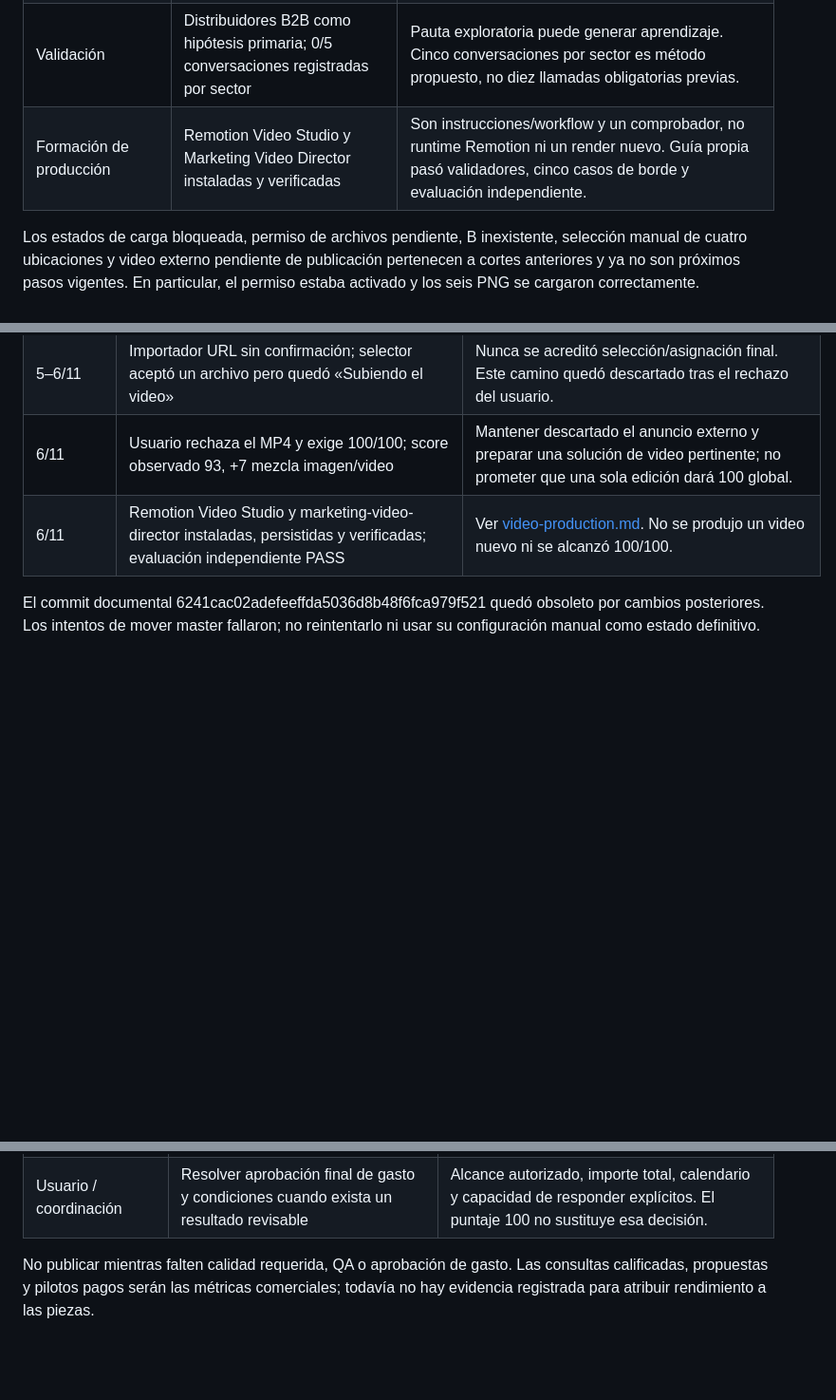
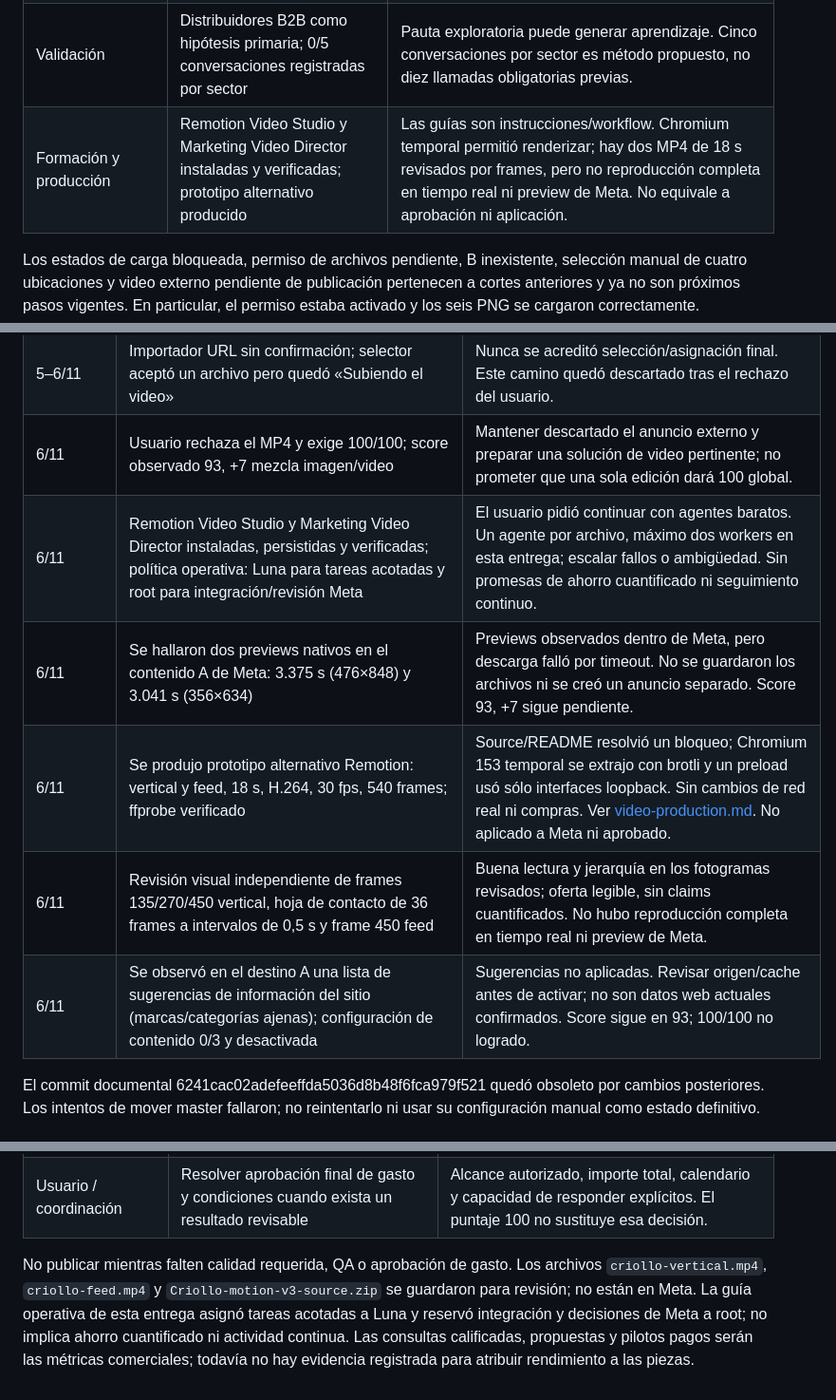
Before and after one commit to tomigarbarino/CriolloLabs, a Markdown page: docs/launch/work-log.md, 3 parts joined by grey strips. Shown at 95% size. GitHub-like rendering; blank space fills up the shorter version.

Commit message:
Record Nov 6 video prototype and review

```diff
--- a/docs/launch/work-log.md
+++ b/docs/launch/work-log.md
@@ -17,7 +17,7 @@ Este registro describe hechos, decisiones y pendientes; no acredita clientes, re
 | Video nativo | Intentos sin lograr un video nativo aplicable | Editor/selector de imágenes se abrió vacío; no se encontró Turn Into Video en Edit media. No se concluye inexistencia universal de esa función. |
 | Presupuesto | ARS 50.000 total compartido, lifetime; 6–13/11/2026 | Sin cambios, no diario ni por anuncio. Revisar vigencia de fechas antes de cualquier activación. Aprobación concreta de gasto pendiente. |
 | Validación | Distribuidores B2B como hipótesis primaria; 0/5 conversaciones registradas por sector | Pauta exploratoria puede generar aprendizaje. Cinco conversaciones por sector es método propuesto, no diez llamadas obligatorias previas. |
-| Formación de producción | Remotion Video Studio y Marketing Video Director instaladas y verificadas | Son instrucciones/workflow y un comprobador, no runtime Remotion ni un render nuevo. Guía propia pasó validadores, cinco casos de borde y evaluación independiente. |
+| Formación y producción | Remotion Video Studio y Marketing Video Director instaladas y verificadas; prototipo alternativo producido | Las guías son instrucciones/workflow. Chromium temporal permitió renderizar; hay dos MP4 de 18 s revisados por frames, pero no reproducción completa en tiempo real ni preview de Meta. No equivale a aprobación ni aplicación. |
 
 Los estados de carga bloqueada, permiso de archivos pendiente, B inexistente, selección manual de cuatro ubicaciones y video externo pendiente de publicación pertenecen a cortes anteriores y ya no son próximos pasos vigentes. En particular, el permiso estaba activado y los seis PNG se cargaron correctamente. [campaign.md](campaign.md) y [operating-charter.md](operating-charter.md) conservan texto de esos cortes; este documento reconcilia el estado actual sin modificar esos archivos. Los cuerpos de #1/#6 también conservan hitos históricos del video externo.
 
@@ -34,7 +34,11 @@ Los estados de carga bloqueada, permiso de archivos pendiente, B inexistente, se
 | 5/11 | MP4 externo de 15 s y 1080×1920 producido, alojado en el sitio | Activo agregado en 31e6f19a7537657509b35dc56f61404ba8499ca6; Vercel/HTTP 200/hash verificados por coordinación. Disponibilidad técnica no acredita aprobación creativa. |
 | 5–6/11 | Importador URL sin confirmación; selector aceptó un archivo pero quedó «Subiendo el video» | Nunca se acreditó selección/asignación final. Este camino quedó descartado tras el rechazo del usuario. |
 | 6/11 | Usuario rechaza el MP4 y exige 100/100; score observado 93, +7 mezcla imagen/video | Mantener descartado el anuncio externo y preparar una solución de video pertinente; no prometer que una sola edición dará 100 global. |
-| 6/11 | Remotion Video Studio y marketing-video-director instaladas, persistidas y verificadas; evaluación independiente PASS | Ver [video-production.md](video-production.md). No se produjo un video nuevo ni se alcanzó 100/100. |
+| 6/11 | Remotion Video Studio y Marketing Video Director instaladas, persistidas y verificadas; política operativa: Luna para tareas acotadas y root para integración/revisión Meta | El usuario pidió continuar con agentes baratos. Un agente por archivo, máximo dos workers en esta entrega; escalar fallos o ambigüedad. Sin promesas de ahorro cuantificado ni seguimiento continuo. |
+| 6/11 | Se hallaron dos previews nativos en el contenido A de Meta: 3.375 s (476×848) y 3.041 s (356×634) | Previews observados dentro de Meta, pero descarga falló por timeout. No se guardaron los archivos ni se creó un anuncio separado. Score 93, +7 sigue pendiente. |
+| 6/11 | Se produjo prototipo alternativo Remotion: vertical y feed, 18 s, H.264, 30 fps, 540 frames; ffprobe verificado | Source/README resolvió un bloqueo; Chromium 153 temporal se extrajo con brotli y un preload usó sólo interfaces loopback. Sin cambios de red real ni compras. Ver [video-production.md](video-production.md). No aplicado a Meta ni aprobado. |
+| 6/11 | Revisión visual independiente de frames 135/270/450 vertical, hoja de contacto de 36 frames a intervalos de 0,5 s y frame 450 feed | Buena lectura y jerarquía en los fotogramas revisados; oferta legible, sin claims cuantificados. No hubo reproducción completa en tiempo real ni preview de Meta. |
+| 6/11 | Se observó en el destino A una lista de sugerencias de información del sitio (marcas/categorías ajenas); configuración de contenido 0/3 y desactivada | Sugerencias no aplicadas. Revisar origen/cache antes de activar; no son datos web actuales confirmados. Score sigue en 93; 100/100 no logrado. |
 
 El commit documental 6241cac02adefeeffda5036d8b48f6fca979f521 quedó obsoleto por cambios posteriores. Los intentos de mover master fallaron; no reintentarlo ni usar su configuración manual como estado definitivo.
 
@@ -49,4 +53,4 @@ El commit documental 6241cac02adefeeffda5036d8b48f6fca979f521 quedó obsoleto po
 | Agente de documentación | Registrar novedades y enlazar documentos en #6; en la próxima revisión autorizada, reconciliar campaign.md, operating-charter.md y cuerpos históricos de tickets con este corte | Registro durable enlazado y, cuando se amplíe el alcance, textos históricos reconciliados sin perder trazabilidad. Esos otros archivos no se modificaron en esta entrega. |
 | Usuario / coordinación | Resolver aprobación final de gasto y condiciones cuando exista un resultado revisable | Alcance autorizado, importe total, calendario y capacidad de responder explícitos. El puntaje 100 no sustituye esa decisión. |
 
-No publicar mientras falten calidad requerida, QA o aprobación de gasto. Las consultas calificadas, propuestas y pilotos pagos serán las métricas comerciales; todavía no hay evidencia registrada para atribuir rendimiento a las piezas.
+No publicar mientras falten calidad requerida, QA o aprobación de gasto. Los archivos `criollo-vertical.mp4`, `criollo-feed.mp4` y `Criollo-motion-v3-source.zip` se guardaron para revisión; no están en Meta. La guía operativa de esta entrega asignó tareas acotadas a Luna y reservó integración y decisiones de Meta a root; no implica ahorro cuantificado ni actividad continua. Las consultas calificadas, propuestas y pilotos pagos serán las métricas comerciales; todavía no hay evidencia registrada para atribuir rendimiento a las piezas.
```
